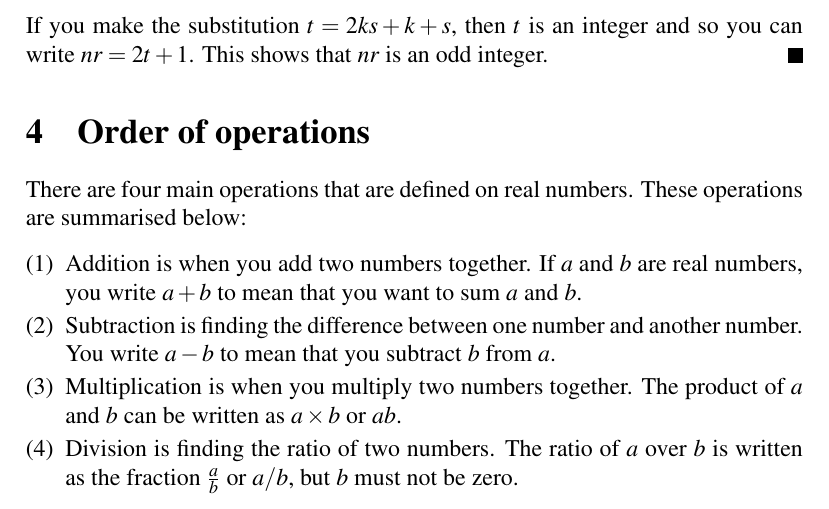
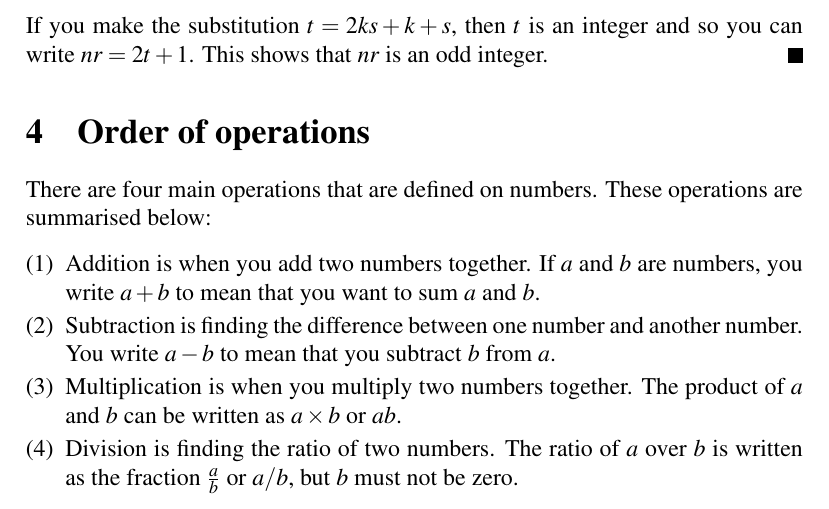
Before and after one commit to mvngu/hsnote, a LaTeX document (01_integers.tex): part of page 4 of 5, cut so that both start at the same text. Compiled offline with pdfLaTeX.

Commit message:
Some typo fixes.

```diff
--- a/01_integers.tex
+++ b/01_integers.tex
@@ -424,13 +424,13 @@ integer.
 
 \section{Order of operations}
 
-There are four main operations that are defined on real numbers.
-These operations are summarised below:
+There are four main operations that are defined on numbers.  These
+operations are summarised below:
 %%
 \begin{packedenumeral}
 \item Addition is when you add two numbers together.  If $a$ and $b$
-  are real numbers, you write $a + b$ to mean that you want to sum $a$
-  and $b$.
+  are numbers, you write $a + b$ to mean that you want to sum $a$ and
+  $b$.
 
 \item Subtraction is finding the difference between one number and
   another number.  You write $a - b$ to mean that you subtract $b$
```
